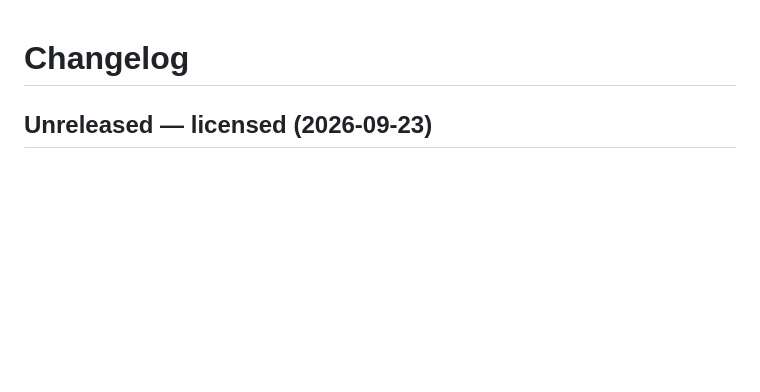
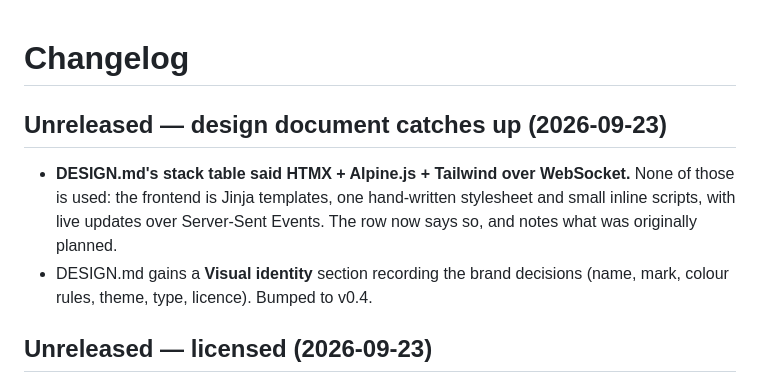
Before and after one commit to MarcusP3/SparkNetworkMonitoring, a Markdown page: spark/CHANGELOG.md, the part around the change. Rendered like a GitHub page; blank space fills up the shorter version.

```diff
--- a/spark/CHANGELOG.md
+++ b/spark/CHANGELOG.md
@@ -1,4 +1,13 @@
 # Changelog
+
+## Unreleased — design document catches up (2026-09-23)
+
+- **DESIGN.md's stack table said HTMX + Alpine.js + Tailwind over WebSocket.**
+  None of those is used: the frontend is Jinja templates, one hand-written
+  stylesheet and small inline scripts, with live updates over Server-Sent
+  Events. The row now says so, and notes what was originally planned.
+- DESIGN.md gains a **Visual identity** section recording the brand decisions
+  (name, mark, colour rules, theme, type, licence). Bumped to v0.4.
 
 ## Unreleased — licensed (2026-09-23)
 
```
Also changed, not shown: DESIGN.md (+11 -2 lines).
